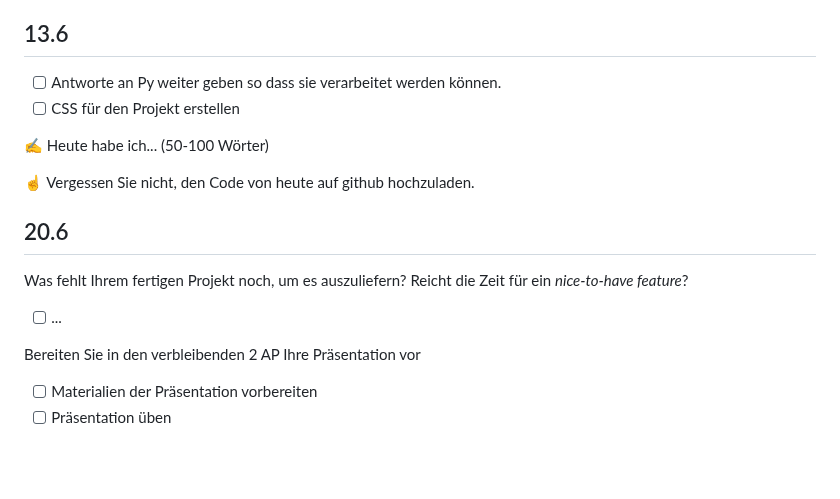
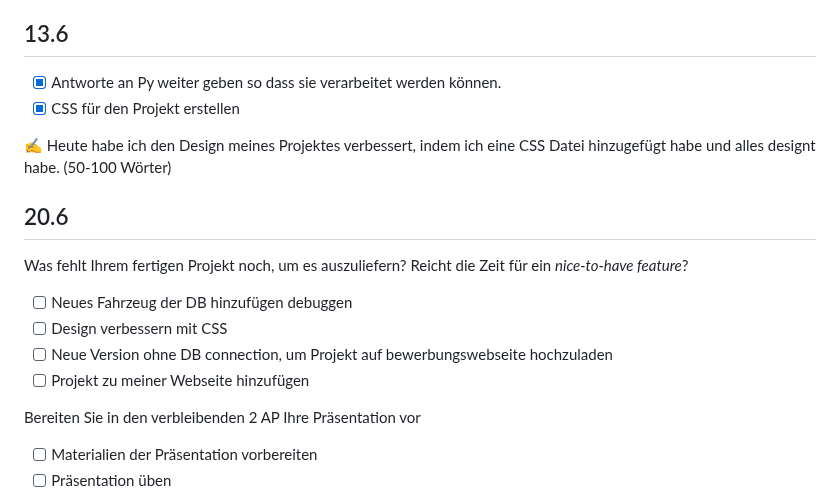
Before and after one commit to Crabby876/lernperiode-10, a Markdown page: README.md, the part around the change. Drawn GitHub-style; blank space fills up the shorter version.

```diff
--- a/README.md
+++ b/README.md
@@ -82,18 +82,19 @@ Heute habe ich ein Frontend für mein AutoEpmpfehlerAi erstellt. Ich habe als Er
 
 ## 13.6
 
-- [ ] Antworte an Py weiter geben so dass sie verarbeitet werden können.
-- [ ] CSS für den Projekt erstellen
+- [x] Antworte an Py weiter geben so dass sie verarbeitet werden können.
+- [x] CSS für den Projekt erstellen
 
-✍️ Heute habe ich... (50-100 Wörter)
-
-☝️  Vergessen Sie nicht, den Code von heute auf github hochzuladen.
+✍️ Heute habe ich den Design meines Projektes verbessert, indem ich eine CSS Datei hinzugefügt habe und alles designt habe. (50-100 Wörter)
 
 ## 20.6
 
 Was fehlt Ihrem fertigen Projekt noch, um es auszuliefern? Reicht die Zeit für ein *nice-to-have feature*?
 
-- [ ] ...
+- [ ] Neues Fahrzeug der DB hinzufügen debuggen
+- [ ] Design verbessern mit CSS
+- [ ] Neue Version ohne DB connection, um Projekt auf bewerbungswebseite hochzuladen
+- [ ] Projekt zu meiner Webseite hinzufügen
 
 Bereiten Sie in den verbleibenden 2 AP Ihre Präsentation vor
 
```
